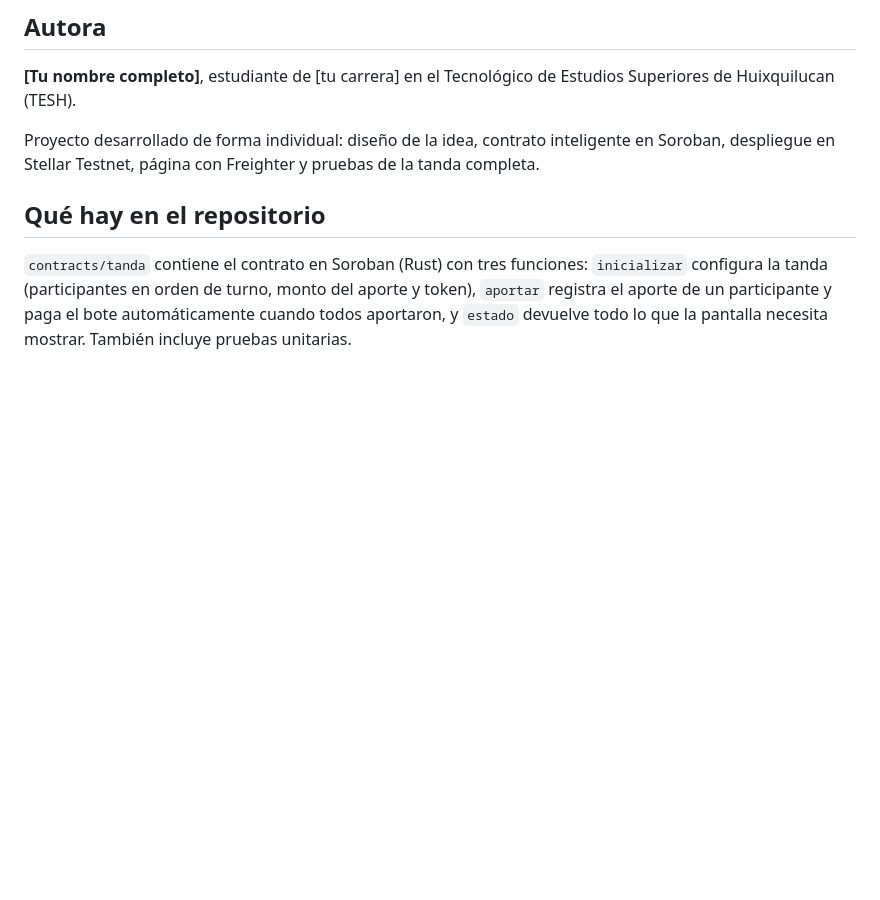
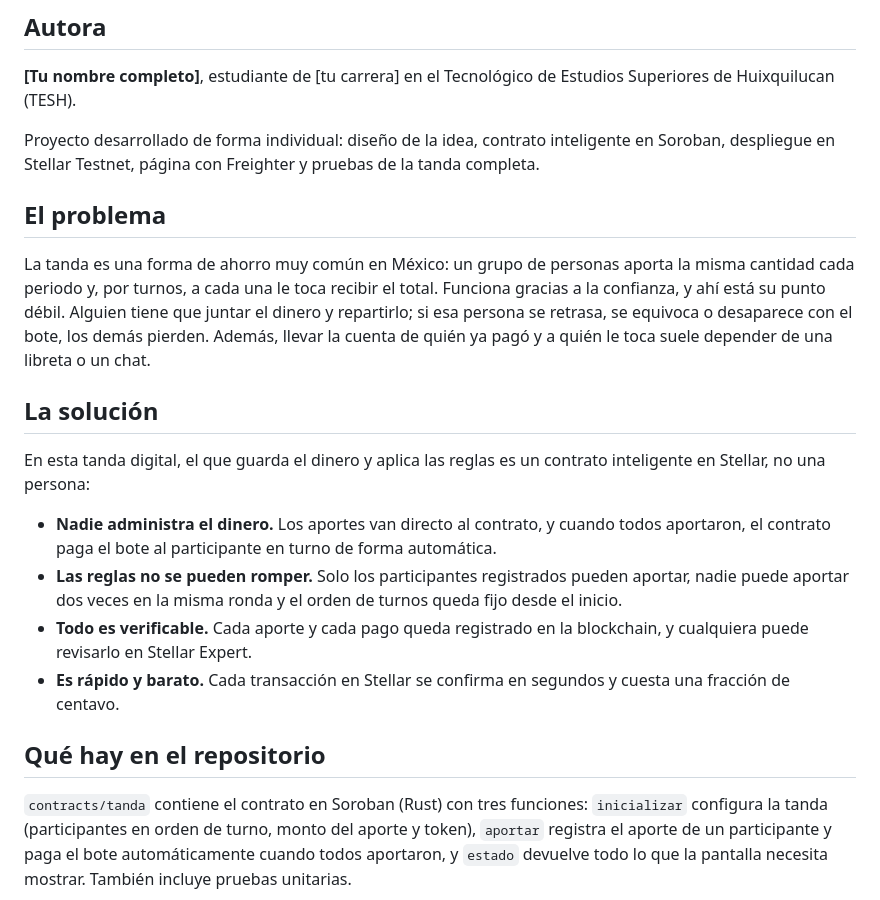
Before and after one commit to damamarquez151-wq/tanda-digital, a Markdown page: README.md, the part around the change. Drawn GitHub-style; blank space fills up the shorter version.

Commit message:
Explica el problema que resuelve la tanda digital

```diff
--- a/README.md
+++ b/README.md
@@ -9,6 +9,19 @@ Proyecto del bootcamp TESH (hackathon en Stellar Apex).
 **[Tu nombre completo]**, estudiante de [tu carrera] en el Tecnológico de Estudios Superiores de Huixquilucan (TESH).
 
 Proyecto desarrollado de forma individual: diseño de la idea, contrato inteligente en Soroban, despliegue en Stellar Testnet, página con Freighter y pruebas de la tanda completa.
+
+## El problema
+
+La tanda es una forma de ahorro muy común en México: un grupo de personas aporta la misma cantidad cada periodo y, por turnos, a cada una le toca recibir el total. Funciona gracias a la confianza, y ahí está su punto débil. Alguien tiene que juntar el dinero y repartirlo; si esa persona se retrasa, se equivoca o desaparece con el bote, los demás pierden. Además, llevar la cuenta de quién ya pagó y a quién le toca suele depender de una libreta o un chat.
+
+## La solución
+
+En esta tanda digital, el que guarda el dinero y aplica las reglas es un contrato inteligente en Stellar, no una persona:
+
+- **Nadie administra el dinero.** Los aportes van directo al contrato, y cuando todos aportaron, el contrato paga el bote al participante en turno de forma automática.
+- **Las reglas no se pueden romper.** Solo los participantes registrados pueden aportar, nadie puede aportar dos veces en la misma ronda y el orden de turnos queda fijo desde el inicio.
+- **Todo es verificable.** Cada aporte y cada pago queda registrado en la blockchain, y cualquiera puede revisarlo en Stellar Expert.
+- **Es rápido y barato.** Cada transacción en Stellar se confirma en segundos y cuesta una fracción de centavo.
 
 ## Qué hay en el repositorio
 
```
